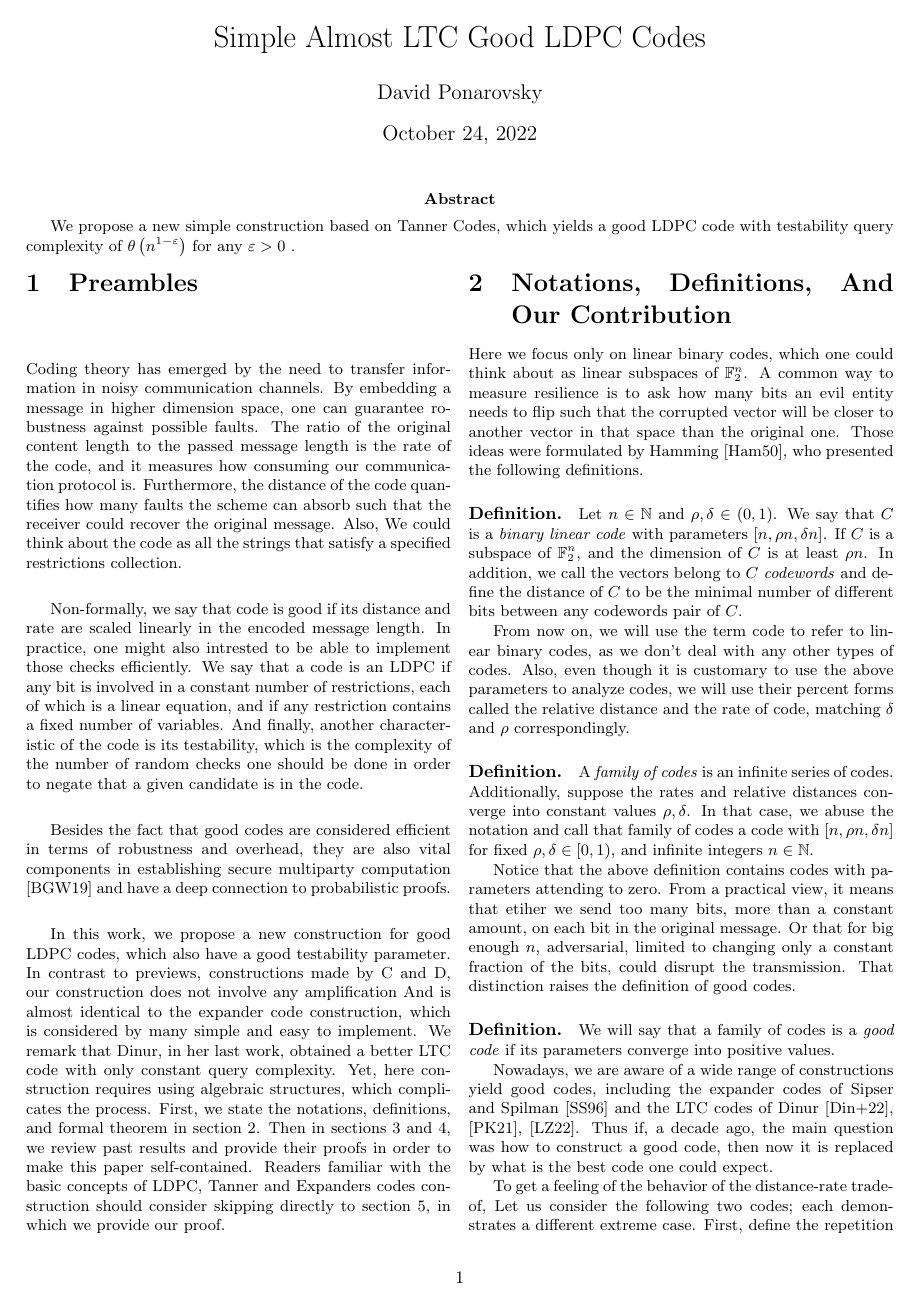
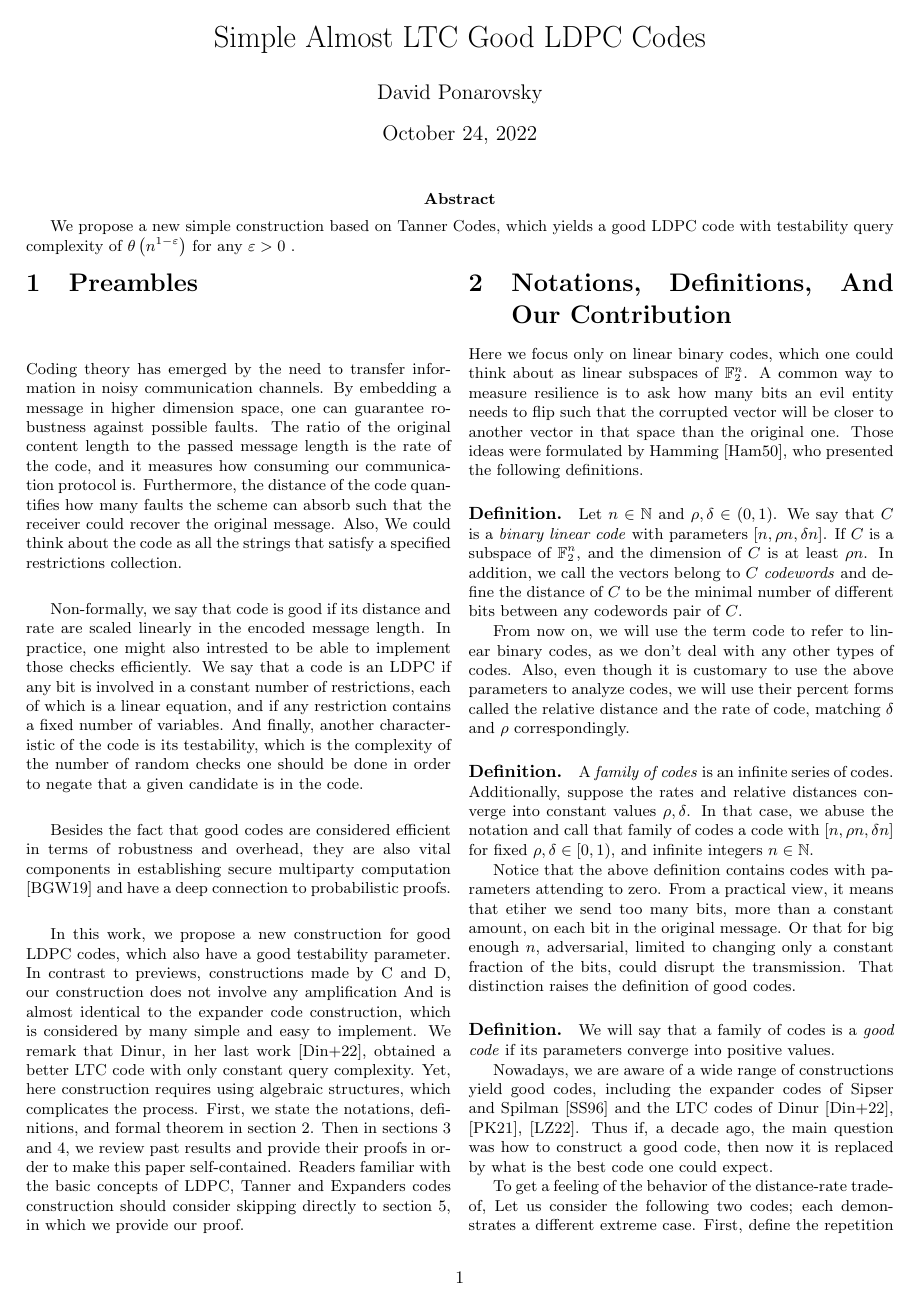
Before and after one commit to dudupo/Academic, a LaTeX document (projects/NLTES_project/ldpc_ltc.tex): page 1 of 3. The pictures show the PDF file projects/pdfs/ldpc_ltc.pdf that the author committed with the source.

Commit message:
compiling -Mon Oct 24 06:22:53 PM IDT 2022

```diff
--- a/projects/NLTES_project/ldpc_ltc.tex
+++ b/projects/NLTES_project/ldpc_ltc.tex
@@ -57,7 +57,7 @@
 
 Besides the fact that good codes are considered efficient in terms of robustness and overhead, they are also vital components in establishing secure multiparty computation \cite{MultiParty} and have a deep connection to probabilistic proofs.
 
-In this work, we propose a new construction for good LDPC codes, which also have a good testability parameter. In contrast to previews, constructions made by C and D, our construction does not involve any amplification And is almost identical to the expander code construction, which is considered by many simple and easy to implement. We remark that Dinur, in her last work, obtained a better LTC code with only constant query complexity. Yet, here construction requires using algebraic structures, which complicates the process. First, we state the notations, definitions, and formal theorem in section 2. Then in sections 3 and 4, we review past results and provide their proofs in order to make this paper self-contained. Readers familiar with the basic concepts of LDPC, Tanner and Expanders codes construction should consider skipping directly to section 5, in which we provide our proof.
+In this work, we propose a new construction for good LDPC codes, which also have a good testability parameter. In contrast to previews, constructions made by C and D, our construction does not involve any amplification And is almost identical to the expander code construction, which is considered by many simple and easy to implement. We remark that Dinur, in her last work \cite{Dinur}, obtained a better LTC code with only constant query complexity. Yet, here construction requires using algebraic structures, which complicates the process. First, we state the notations, definitions, and formal theorem in section 2. Then in sections 3 and 4, we review past results and provide their proofs in order to make this paper self-contained. Readers familiar with the basic concepts of LDPC, Tanner and Expanders codes construction should consider skipping directly to section 5, in which we provide our proof.
 %Linear Error Correction Codes,
 \section{Notations, Definitions, And Our Contribution}
 Here we focus only on linear binary codes, which one could think about as linear subspaces of $\mathbb{F}_{2}^{n}$. A common way to measure resilience is to ask how many bits an evil entity needs to flip such that the corrupted vector will be closer to another vector in that space than the original one. Those ideas were formulated by Hamming \cite{Hamming}, who presented the following definitions.
```
Also changed, not shown: projects/pdfs/ldpc_ltc.pdf.
